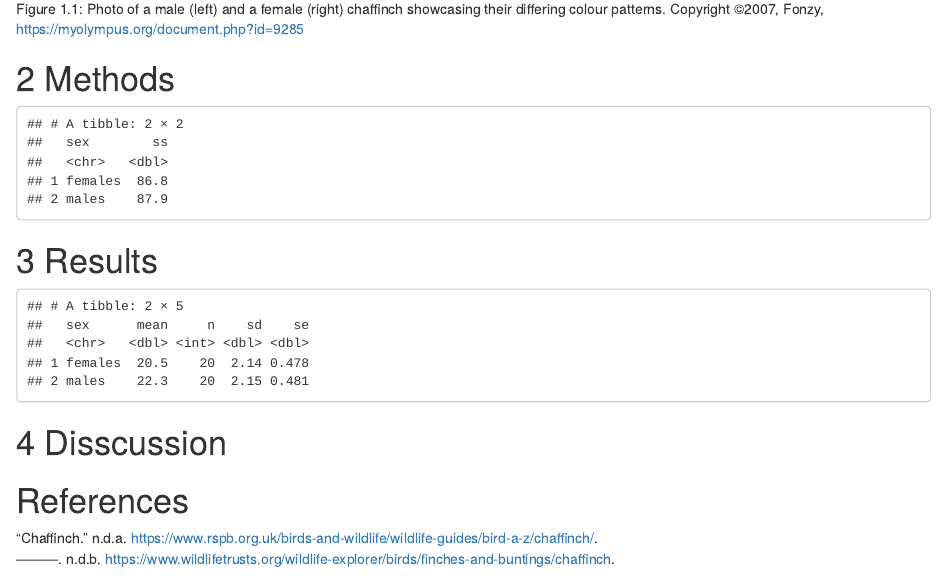
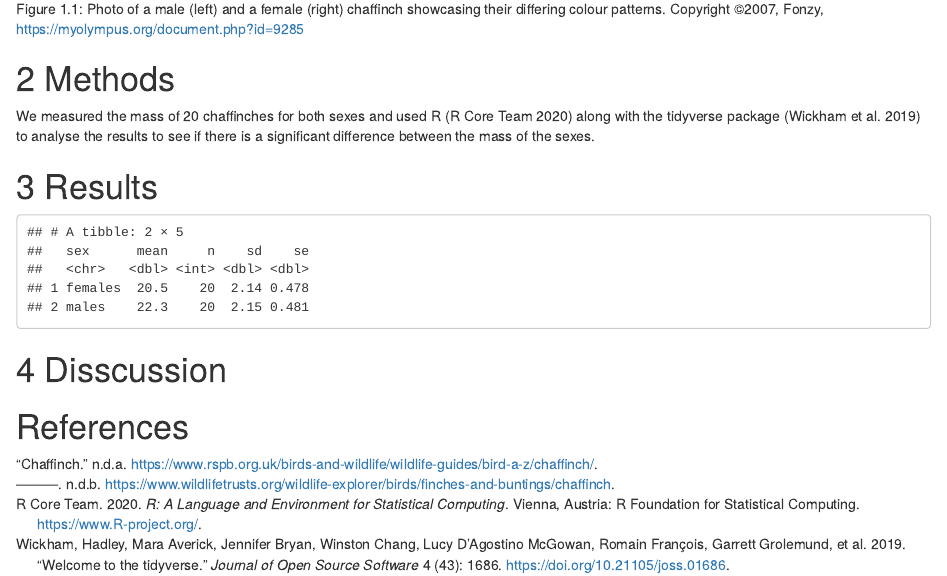
Before and after one commit to EJFrads/chaff2, an R Markdown document (scripts/main.Rmd): the page in a window 1100 px wide, from 450 px down. Rendered offline with R 4.5, knitr and Pandoc, with nearby package versions.

Commit message:
Add text to the methods referencing R and packages

````diff
--- a/scripts/chaffref.bib
+++ b/scripts/chaffref.bib
@@ -17,3 +17,23 @@
   howpublished = "\url{https://www.wildlifetrusts.org/wildlife-explorer/birds/finches-and-buntings/chaffinch}",
   note         = "Accessed: 2020-11-12"
 }
+
+@Manual{R,
+    title = {R: A Language and Environment for Statistical Computing},
+    author = {{R Core Team}},
+    organization = {R Foundation for Statistical Computing},
+    address = {Vienna, Austria},
+    year = {2020},
+    url = {https://www.R-project.org/},
+  }
+
+@Article{tidy,
+    title = {Welcome to the {tidyverse}},
+    author = {Hadley Wickham and Mara Averick and Jennifer Bryan and Winston Chang and Lucy D'Agostino McGowan and Romain François and Garrett Grolemund and Alex Hayes and Lionel Henry and Jim Hester and Max Kuhn and Thomas Lin Pedersen and Evan Miller and Stephan Milton Bache and Kirill Müller and Jeroen Ooms and David Robinson and Dana Paige Seidel and Vitalie Spinu and Kohske Takahashi and Davis Vaughan and Claus Wilke and Kara Woo and Hiroaki Yutani},
+    year = {2019},
+    journal = {Journal of Open Source Software},
+    volume = {4},
+    number = {43},
+    pages = {1686},
+    doi = {10.21105/joss.01686},
+  }
--- a/scripts/main.Rmd
+++ b/scripts/main.Rmd
@@ -44,7 +44,7 @@ chaff_tidy <- pivot_longer(data = chaff_raw,
                            values_to = "mass")
 ```
 
-```{r create sumsq function}
+```{r create sumsq function, include=FALSE}
 # the double braces are used to indicate a column of a dataframe
 sum_sq <- function(df, measure, group) {
   df %>% group_by({{ group }}) %>%
@@ -54,3 +54,4 @@ sum_sq <- function(df, measure, group) {
 sum_sq(chaff_tidy, mass, sex)
 ```
 
+```{r summary}
@@ -57,6 +66,8 @@ sum_sq(chaff_tidy, mass, sex)
+We measured the mass of `r chaff_sum$n[1]` chaffinches for both sexes and used R [@R] along with the tidyverse package [@tidy] to analyse the results to see if there is a significant difference between the mass of the sexes.
+
 # Results
 
-```{r summary function}
+```{r summary-function}
 # create function that summarizes data and includes
 # mean, sd, smaple size, se
 data_summary <- function(df, measure, group){
````
Also changed, not shown: scripts/main.html, scripts/main.Rmd (8 more changed lines).
